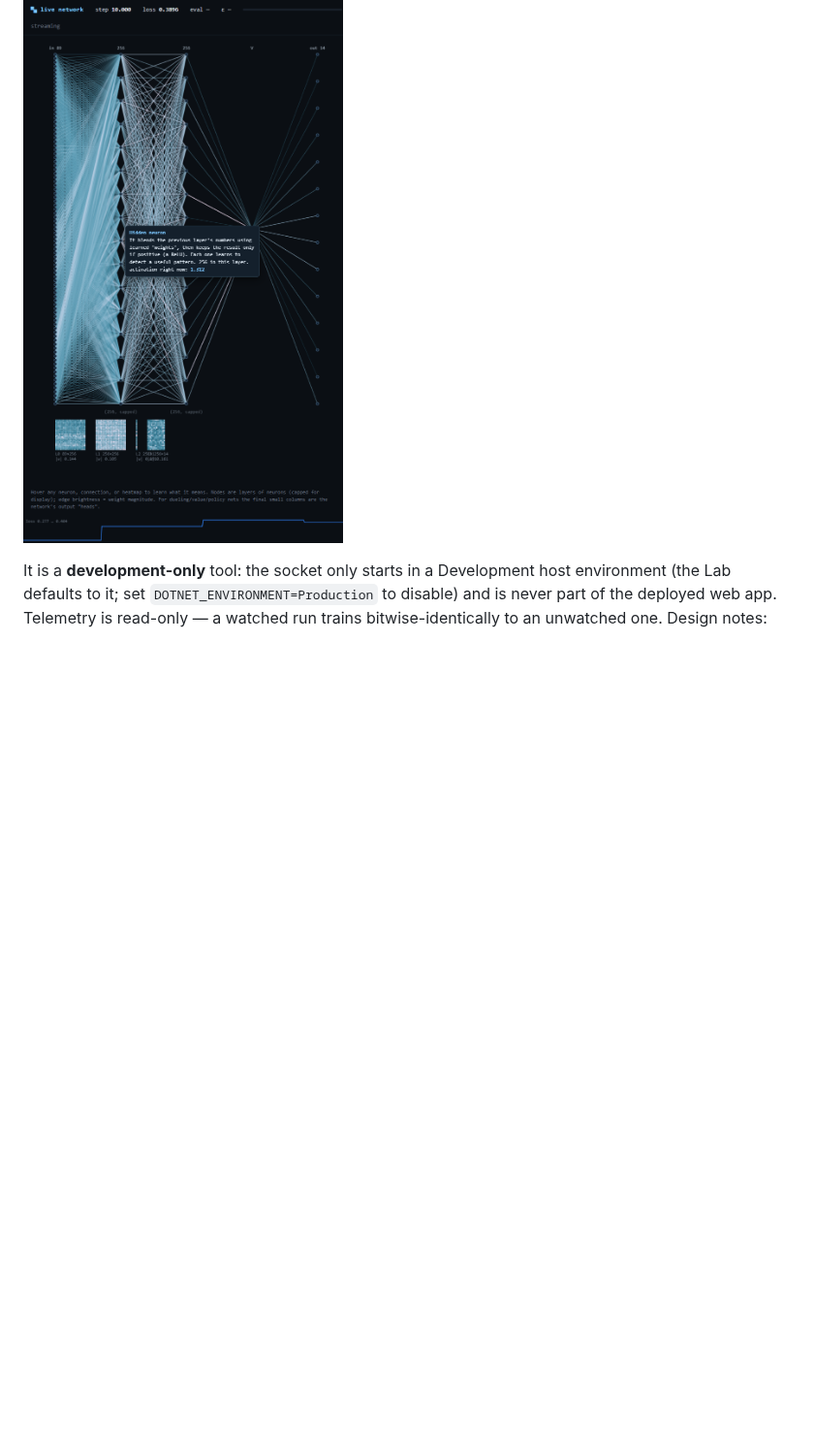
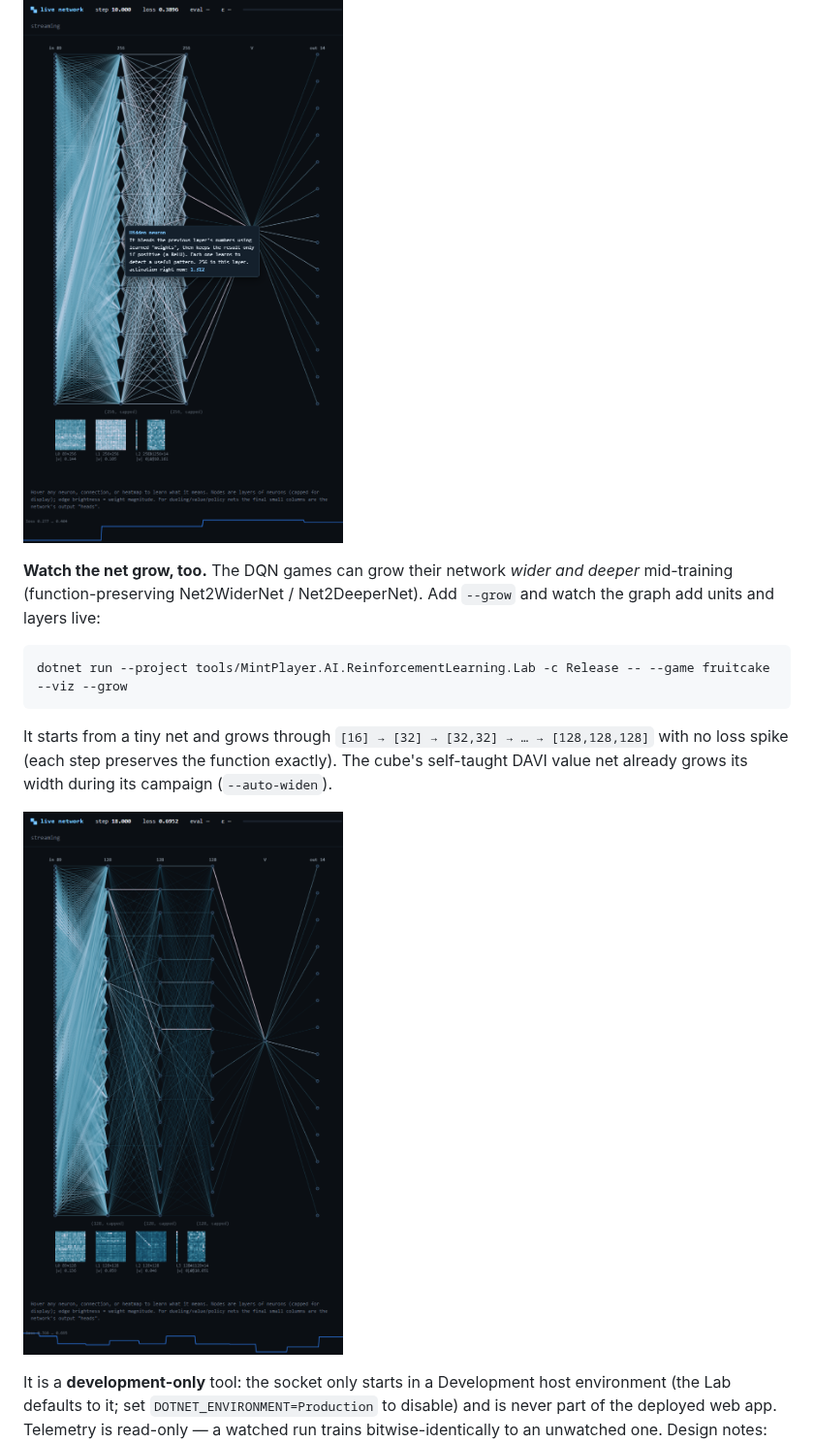
Before and after one commit to MintPlayer/MintPlayer.AI, a Markdown page: README.md, the part around the change. Shown at 97% size. Drawn GitHub-style; pictures changed too: docs/screenshots/m36-network-grows.png (added); blank space fills up the shorter version.

````diff
--- a/README.md
+++ b/README.md
@@ -170,6 +170,19 @@ for every game — `snake`, `fruitcake`, `rushhour`, `cube`, `cube-policy`, `cub
 
 ![Live network visualizer](docs/screenshots/m36-network-visualizer.png)
 
+**Watch the net grow, too.** The DQN games can grow their network *wider and deeper* mid-training
+(function-preserving Net2WiderNet / Net2DeeperNet). Add `--grow` and watch the graph add units and layers live:
+
+```
+dotnet run --project tools/MintPlayer.AI.ReinforcementLearning.Lab -c Release -- --game fruitcake --viz --grow
+```
+
+It starts from a tiny net and grows through `[16] → [32] → [32,32] → … → [128,128,128]` with no loss spike (each
+step preserves the function exactly). The cube's self-taught DAVI value net already grows its width during its
+campaign (`--auto-widen`).
+
+![The network after growing wider and deeper](docs/screenshots/m36-network-grows.png)
+
 It is a **development-only** tool: the socket only starts in a Development host environment (the Lab
 defaults to it; set `DOTNET_ENVIRONMENT=Production` to disable) and is never part of the deployed web app.
 Telemetry is read-only — a watched run trains bitwise-identically to an unwatched one. Design notes:
````
Also changed, not shown: docs/ARCHITECTURE.md (+7 -0 lines), docs/prd/PLAN.md (+27 -2 lines), 8 other files.
